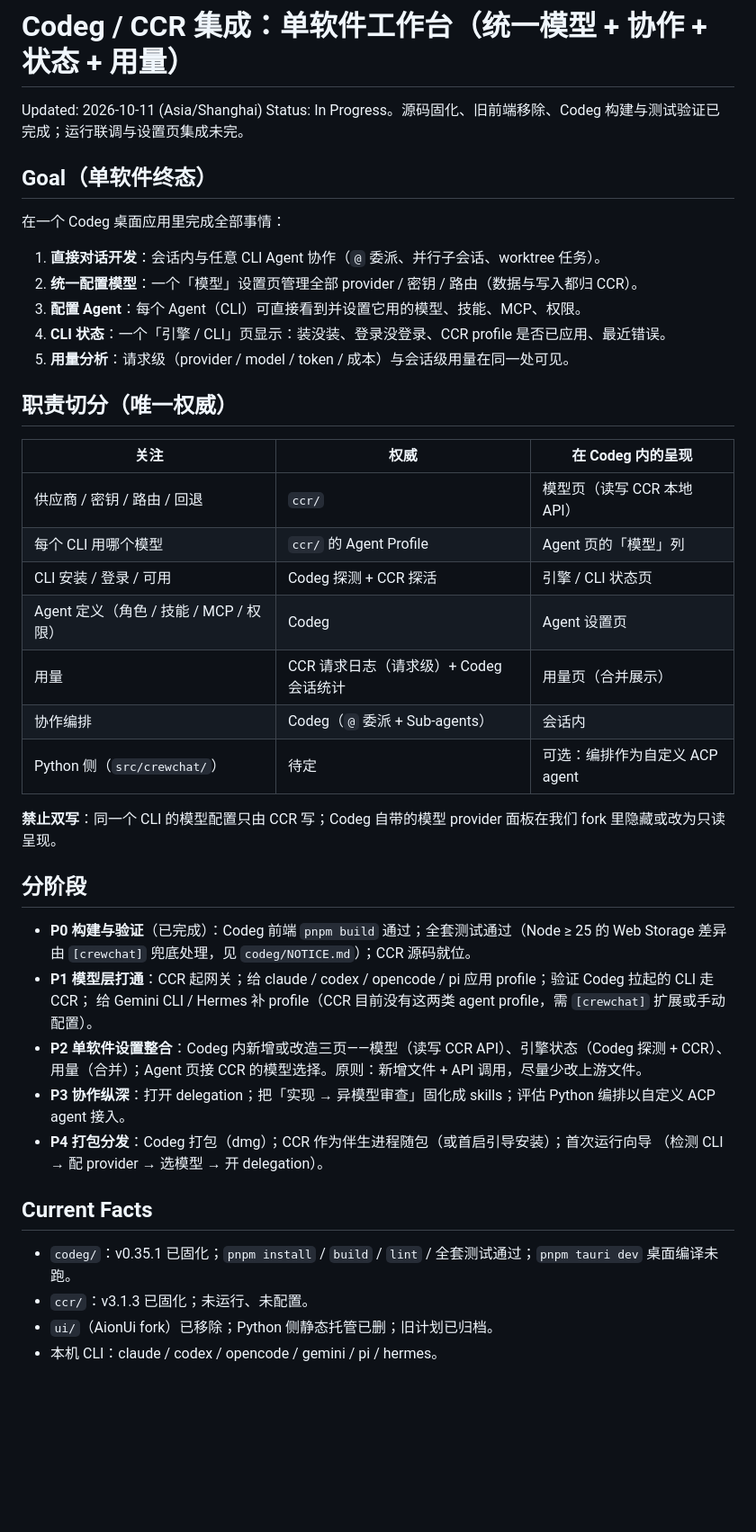
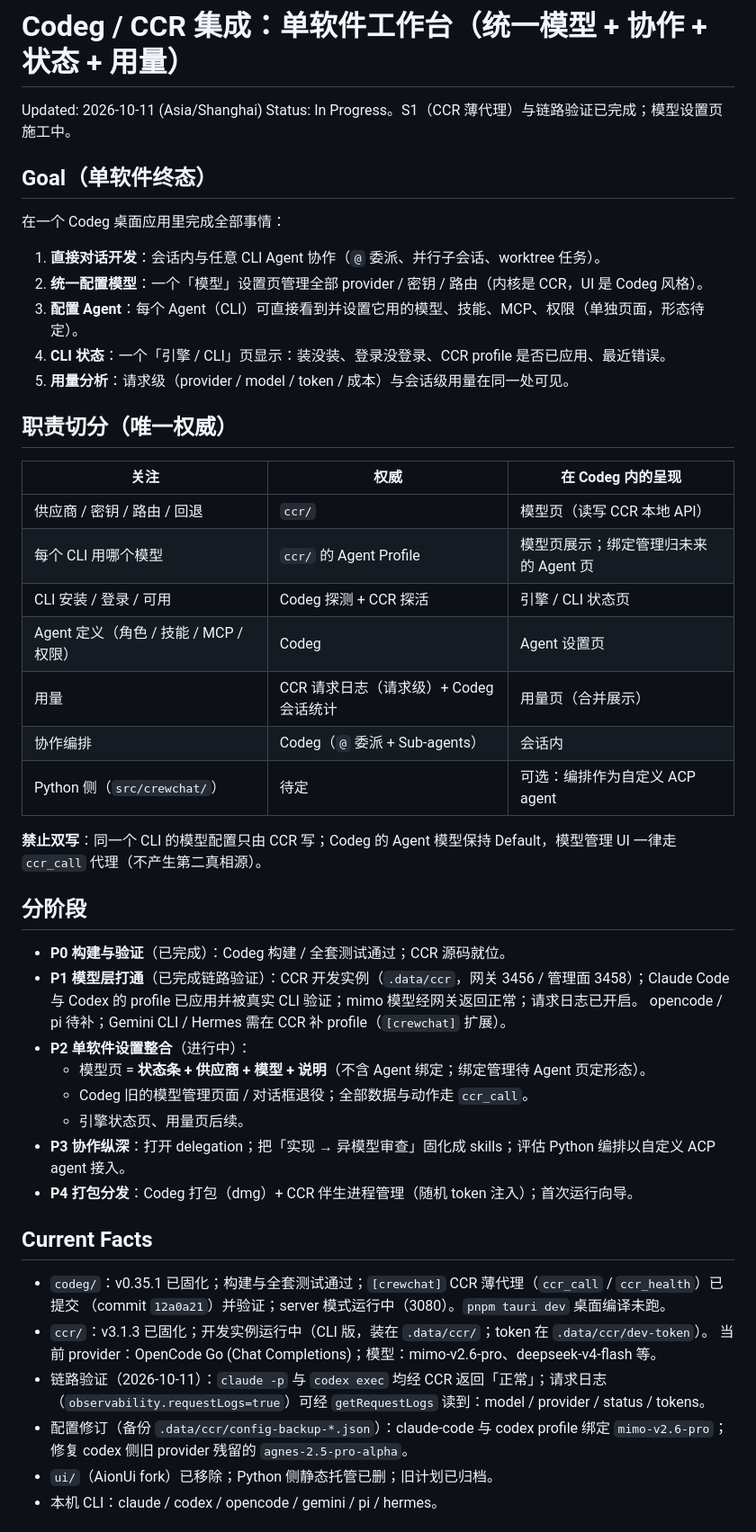
Before and after one commit to pengtao199/CrewChat, a Markdown page: docs/plans/codeg-ccr-integration.md, the part around one of its changes. Shown at 90% size. GitHub-like rendering; blank space fills up the shorter version.

Commit message:
docs(plans): P1 链路验证完成；模型页范围收敛为状态条+供应商+模型+说明

```diff
--- a/docs/plans/codeg-ccr-integration.md
+++ b/docs/plans/codeg-ccr-integration.md
@@ -1,15 +1,15 @@
 # Codeg / CCR 集成：单软件工作台（统一模型 + 协作 + 状态 + 用量）
 
 Updated: 2026-10-11 (Asia/Shanghai)
-Status: In Progress。源码固化、旧前端移除、Codeg 构建与测试验证已完成；运行联调与设置页集成未完。
+Status: In Progress。S1（CCR 薄代理）与链路验证已完成；模型设置页施工中。
 
 ## Goal（单软件终态）
 
 在一个 Codeg 桌面应用里完成全部事情：
 
 1. **直接对话开发**：会话内与任意 CLI Agent 协作（`@` 委派、并行子会话、worktree 任务）。
-2. **统一配置模型**：一个「模型」设置页管理全部 provider / 密钥 / 路由（数据与写入都归 CCR）。
-3. **配置 Agent**：每个 Agent（CLI）可直接看到并设置它用的模型、技能、MCP、权限。
+2. **统一配置模型**：一个「模型」设置页管理全部 provider / 密钥 / 路由（内核是 CCR，UI 是 Codeg 风格）。
+3. **配置 Agent**：每个 Agent（CLI）可直接看到并设置它用的模型、技能、MCP、权限（单独页面，形态待定）。
 4. **CLI 状态**：一个「引擎 / CLI」页显示：装没装、登录没登录、CCR profile 是否已应用、最近错误。
 5. **用量分析**：请求级（provider / model / token / 成本）与会话级用量在同一处可见。
 
@@ -18,31 +18,39 @@ Status: In Progress。源码固化、旧前端移除、Codeg 构建与测试验
 | 关注 | 权威 | 在 Codeg 内的呈现 |
 | --- | --- | --- |
 | 供应商 / 密钥 / 路由 / 回退 | `ccr/` | 模型页（读写 CCR 本地 API） |
-| 每个 CLI 用哪个模型 | `ccr/` 的 Agent Profile | Agent 页的「模型」列 |
+| 每个 CLI 用哪个模型 | `ccr/` 的 Agent Profile | 模型页展示；绑定管理归未来的 Agent 页 |
 | CLI 安装 / 登录 / 可用 | Codeg 探测 + CCR 探活 | 引擎 / CLI 状态页 |
 | Agent 定义（角色 / 技能 / MCP / 权限） | Codeg | Agent 设置页 |
 | 用量 | CCR 请求日志（请求级）+ Codeg 会话统计 | 用量页（合并展示） |
 | 协作编排 | Codeg（`@` 委派 + Sub-agents） | 会话内 |
 | Python 侧（`src/crewchat/`） | 待定 | 可选：编排作为自定义 ACP agent |
 
-**禁止双写**：同一个 CLI 的模型配置只由 CCR 写；Codeg 自带的模型 provider 面板在我们 fork 里隐藏或改为只读呈现。
+**禁止双写**：同一个 CLI 的模型配置只由 CCR 写；Codeg 的 Agent 模型保持 Default，模型管理 UI 一律走
+`ccr_call` 代理（不产生第二真相源）。
 
 ## 分阶段
 
-- **P0 构建与验证**（已完成）：Codeg 前端 `pnpm build` 通过；全套测试通过（Node ≥ 25 的 Web Storage
-  差异由 `[crewchat]` 兜底处理，见 `codeg/NOTICE.md`）；CCR 源码就位。
-- **P1 模型层打通**：CCR 起网关；给 claude / codex / opencode / pi 应用 profile；验证 Codeg 拉起的 CLI 走 CCR；
-  给 Gemini CLI / Hermes 补 profile（CCR 目前没有这两类 agent profile，需 `[crewchat]` 扩展或手动配置）。
-- **P2 单软件设置整合**：Codeg 内新增或改造三页——模型（读写 CCR API）、引擎状态（Codeg 探测 + CCR）、
-  用量（合并）；Agent 页接 CCR 的模型选择。原则：新增文件 + API 调用，尽量少改上游文件。
+- **P0 构建与验证**（已完成）：Codeg 构建 / 全套测试通过；CCR 源码就位。
+- **P1 模型层打通**（已完成链路验证）：CCR 开发实例（`.data/ccr`，网关 3456 / 管理面 3458）；Claude Code 与
+  Codex 的 profile 已应用并被真实 CLI 验证；mimo 模型经网关返回正常；请求日志已开启。
+  opencode / pi 待补；Gemini CLI / Hermes 需在 CCR 补 profile（`[crewchat]` 扩展）。
+- **P2 单软件设置整合**（进行中）：
+  - 模型页 = **状态条 + 供应商 + 模型 + 说明**（不含 Agent 绑定；绑定管理待 Agent 页定形态）。
+  - Codeg 旧的模型管理页面 / 对话框退役；全部数据与动作走 `ccr_call`。
+  - 引擎状态页、用量页后续。
 - **P3 协作纵深**：打开 delegation；把「实现 → 异模型审查」固化成 skills；评估 Python 编排以自定义 ACP agent 接入。
-- **P4 打包分发**：Codeg 打包（dmg）；CCR 作为伴生进程随包（或首启引导安装）；首次运行向导
-  （检测 CLI → 配 provider → 选模型 → 开 delegation）。
+- **P4 打包分发**：Codeg 打包（dmg）+ CCR 伴生进程管理（随机 token 注入）；首次运行向导。
 
 ## Current Facts
 
-- `codeg/`：v0.35.1 已固化；`pnpm install` / `build` / `lint` / 全套测试通过；`pnpm tauri dev` 桌面编译未跑。
-- `ccr/`：v3.1.3 已固化；未运行、未配置。
+- `codeg/`：v0.35.1 已固化；构建与全套测试通过；`[crewchat]` CCR 薄代理（`ccr_call` / `ccr_health`）已提交
+  （commit `12a0a21`）并验证；server 模式运行中（3080）。`pnpm tauri dev` 桌面编译未跑。
+- `ccr/`：v3.1.3 已固化；开发实例运行中（CLI 版，装在 `.data/ccr/`；token 在 `.data/ccr/dev-token`）。
+  当前 provider：OpenCode Go (Chat Completions)；模型：mimo-v2.6-pro、deepseek-v4-flash 等。
+- 链路验证（2026-10-11）：`claude -p` 与 `codex exec` 均经 CCR 返回「正常」；请求日志
+  （`observability.requestLogs=true`）可经 `getRequestLogs` 读到：model / provider / status / tokens。
+- 配置修订（备份 `.data/ccr/config-backup-*.json`）：claude-code 与 codex profile 绑定 `mimo-v2.6-pro`；
+  修复 codex 侧旧 provider 残留的 `agnes-2.5-pro-alpha`。
 - `ui/`（AionUi fork）已移除；Python 侧静态托管已删；旧计划已归档。
 - 本机 CLI：claude / codex / opencode / gemini / pi / hermes。
 
```
Also changed, not shown: other parts of docs/plans/codeg-ccr-integration.md (+6 -5 lines).
